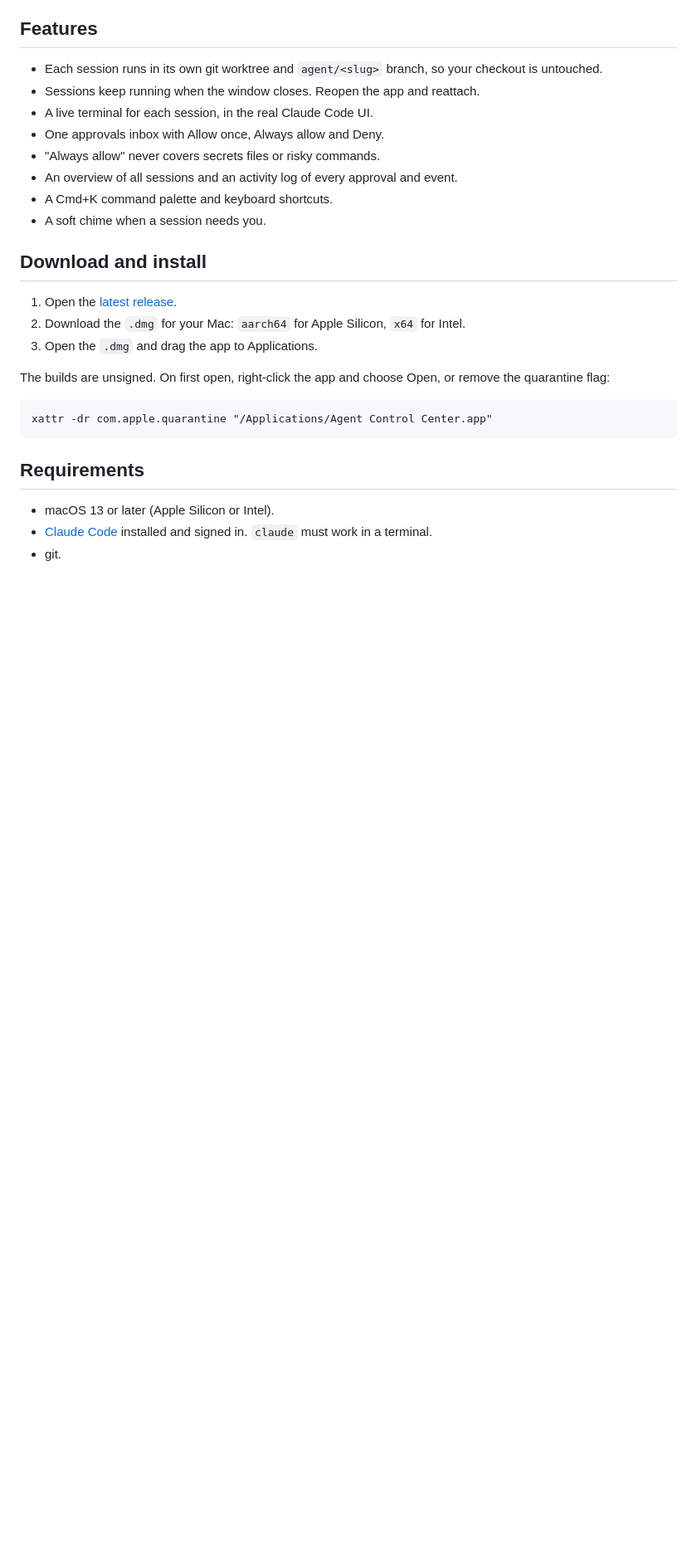
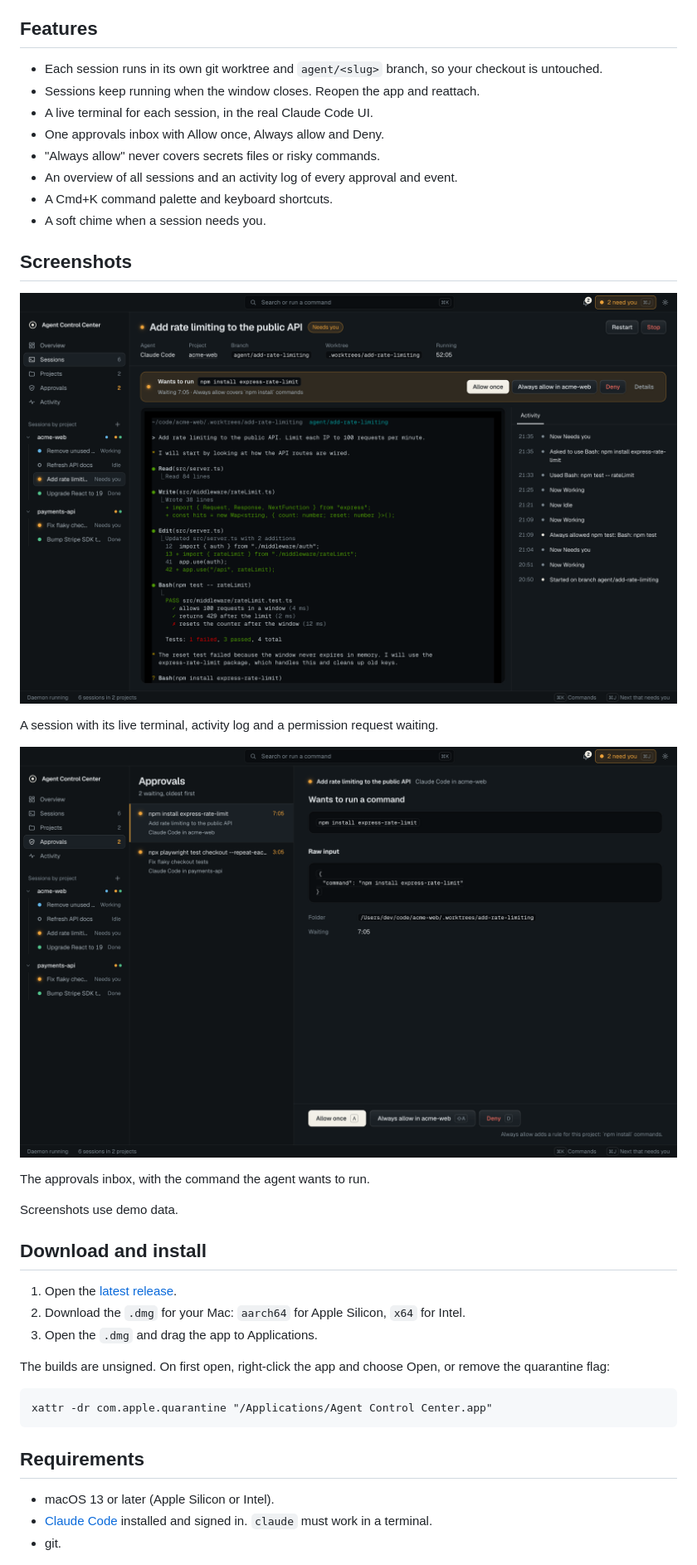
Before and after one commit to Husnain-Asharf/agent-control-center, a Markdown page: README.md, the part around one of its changes. Shown at 83% size. Rendered like a GitHub page; pictures changed too: docs/images/approvals.png (added), docs/images/session.png (added); blank space fills up the shorter version.

Commit message:
docs: logo and screenshots in the README

```diff
--- a/README.md
+++ b/README.md
@@ -22,6 +26,18 @@ Agent Control Center runs several Claude Code sessions in one window. Each sessi
 - An overview of all sessions and an activity log of every approval and event.
 - A Cmd+K command palette and keyboard shortcuts.
 - A soft chime when a session needs you.
+
+## Screenshots
+
+![Agent Control Center session view with a live terminal and a pending approval](docs/images/session.png)
+
+A session with its live terminal, activity log and a permission request waiting.
+
+![Agent Control Center approvals inbox with Allow once, Always allow and Deny](docs/images/approvals.png)
+
+The approvals inbox, with the command the agent wants to run.
+
+Screenshots use demo data.
 
 ## Download and install
 
```
Also changed, not shown: other parts of README.md (+4 -0 lines), docs/images/logo.png (added), docs/images/overview.png (added).
